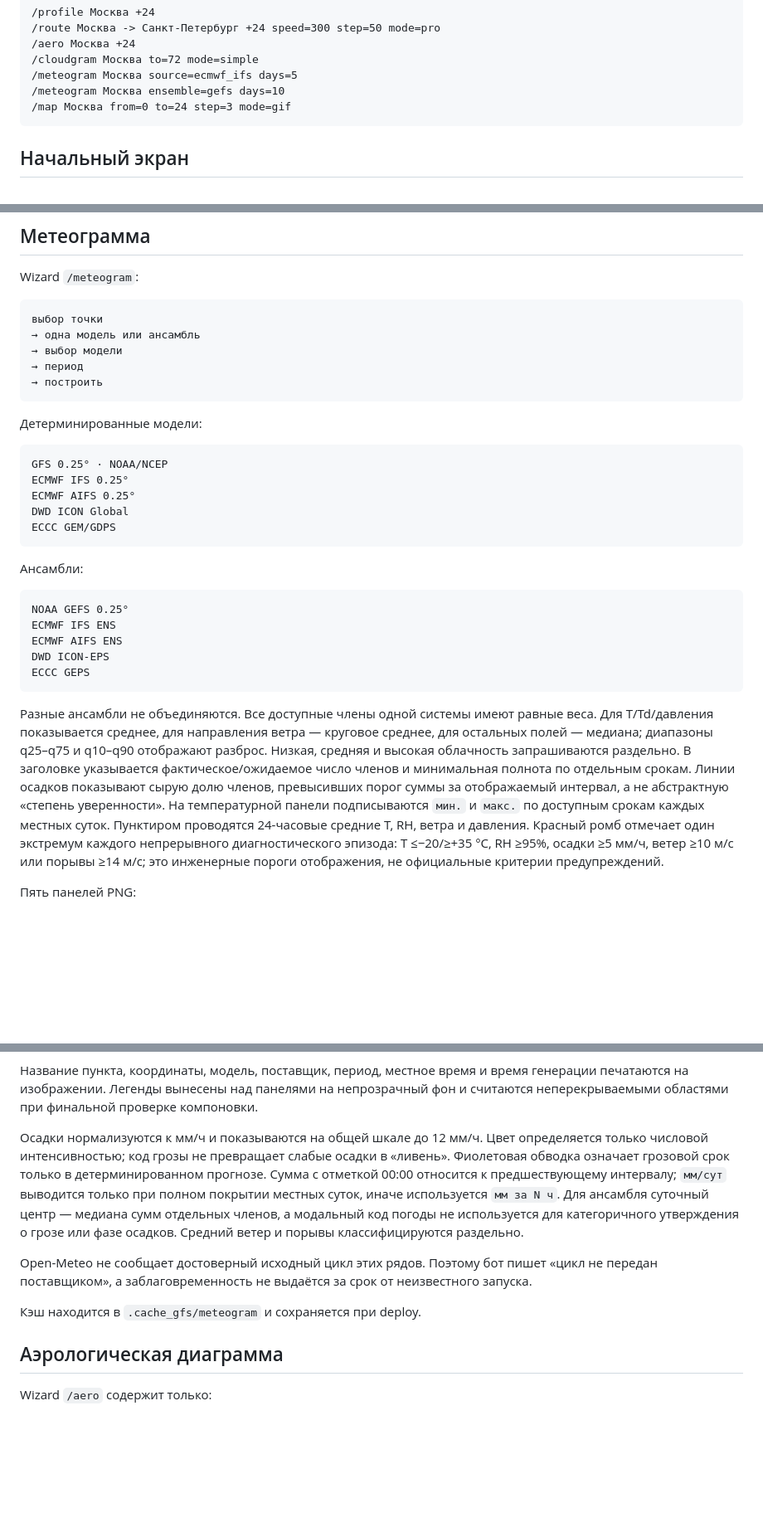
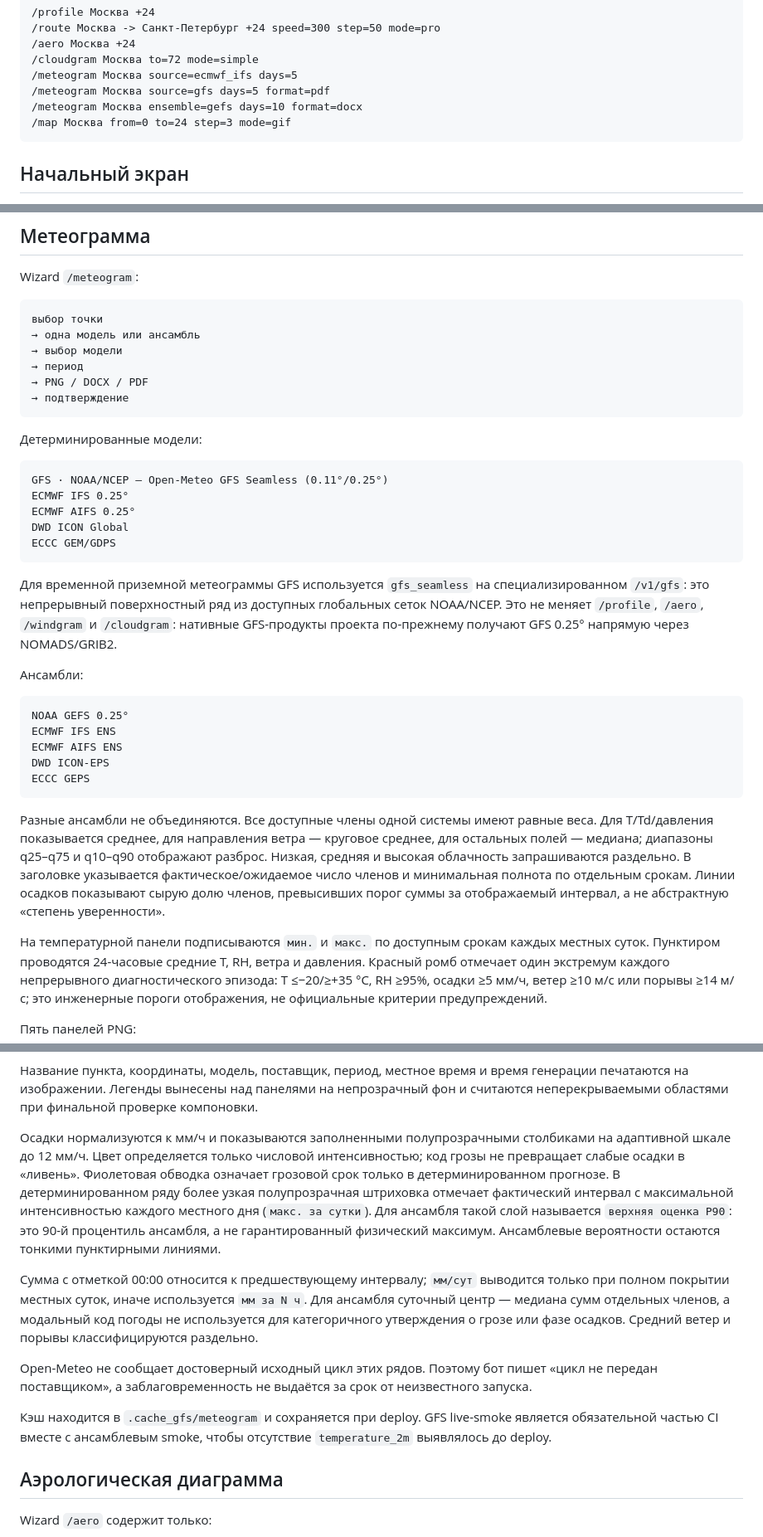
Before and after one commit to f2re/gfs_profile, a Markdown page: TELEGRAM_BOT.md, 3 parts joined by grey strips. Shown at 83% size. Rendered like a GitHub page; blank space fills up the shorter version.

Commit message:
docs: уточнить GFS и форматы метеограммы

````diff
--- a/TELEGRAM_BOT.md
+++ b/TELEGRAM_BOT.md
@@ -30,7 +30,8 @@
 /aero Москва +24
 /cloudgram Москва to=72 mode=simple
 /meteogram Москва source=ecmwf_ifs days=5
-/meteogram Москва ensemble=gefs days=10
+/meteogram Москва source=gfs days=5 format=pdf
+/meteogram Москва ensemble=gefs days=10 format=docx
 /map Москва from=0 to=24 step=3 mode=gif
 ```
 
@@ -49,18 +50,21 @@ Wizard `/meteogram`:
 → одна модель или ансамбль
 → выбор модели
 → период
-→ построить
+→ PNG / DOCX / PDF
+→ подтверждение
 ```
 
 Детерминированные модели:
 
 ```text
-GFS 0.25° · NOAA/NCEP
+GFS · NOAA/NCEP — Open-Meteo GFS Seamless (0.11°/0.25°)
 ECMWF IFS 0.25°
 ECMWF AIFS 0.25°
 DWD ICON Global
 ECCC GEM/GDPS
 ```
+
+Для временной приземной метеограммы GFS используется `gfs_seamless` на специализированном `/v1/gfs`: это непрерывный поверхностный ряд из доступных глобальных сеток NOAA/NCEP. Это не меняет `/profile`, `/aero`, `/windgram` и `/cloudgram`: нативные GFS-продукты проекта по-прежнему получают GFS 0.25° напрямую через NOMADS/GRIB2.
 
 Ансамбли:
 
@@ -73,6 +77,7 @@ ECCC GEPS
 ```
 
 Разные ансамбли не объединяются. Все доступные члены одной системы имеют равные веса. Для T/Td/давления показывается среднее, для направления ветра — круговое среднее, для остальных полей — медиана; диапазоны q25–q75 и q10–q90 отображают разброс. Низкая, средняя и высокая облачность запрашиваются раздельно. В заголовке указывается фактическое/ожидаемое число членов и минимальная полнота по отдельным срокам. Линии осадков показывают сырую долю членов, превысивших порог суммы за отображаемый интервал, а не абстрактную «степень уверенности».
+
 На температурной панели подписываются `мин.` и `макс.` по доступным срокам каждых местных суток. Пунктиром проводятся 24-часовые средние T, RH, ветра и давления. Красный ромб отмечает один экстремум каждого непрерывного диагностического эпизода: T ≤−20/≥+35 °C, RH ≥95%, осадки ≥5 мм/ч, ветер ≥10 м/с или порывы ≥14 м/с; это инженерные пороги отображения, не официальные критерии предупреждений.
 
 Пять панелей PNG:
@@ -87,11 +92,13 @@ ECCC GEPS
 
 Название пункта, координаты, модель, поставщик, период, местное время и время генерации печатаются на изображении. Легенды вынесены над панелями на непрозрачный фон и считаются неперекрываемыми областями при финальной проверке компоновки.
 
-Осадки нормализуются к мм/ч и показываются на общей шкале до 12 мм/ч. Цвет определяется только числовой интенсивностью; код грозы не превращает слабые осадки в «ливень». Фиолетовая обводка означает грозовой срок только в детерминированном прогнозе. Сумма с отметкой 00:00 относится к предшествующему интервалу; `мм/сут` выводится только при полном покрытии местных суток, иначе используется `мм за N ч`. Для ансамбля суточный центр — медиана сумм отдельных членов, а модальный код погоды не используется для категоричного утверждения о грозе или фазе осадков. Средний ветер и порывы классифицируются раздельно.
+Осадки нормализуются к мм/ч и показываются заполненными полупрозрачными столбиками на адаптивной шкале до 12 мм/ч. Цвет определяется только числовой интенсивностью; код грозы не превращает слабые осадки в «ливень». Фиолетовая обводка означает грозовой срок только в детерминированном прогнозе. В детерминированном ряду более узкая полупрозрачная штриховка отмечает фактический интервал с максимальной интенсивностью каждого местного дня (`макс. за сутки`). Для ансамбля такой слой называется `верхняя оценка P90`: это 90-й процентиль ансамбля, а не гарантированный физический максимум. Ансамблевые вероятности остаются тонкими пунктирными линиями.
+
+Сумма с отметкой 00:00 относится к предшествующему интервалу; `мм/сут` выводится только при полном покрытии местных суток, иначе используется `мм за N ч`. Для ансамбля суточный центр — медиана сумм отдельных членов, а модальный код погоды не используется для категоричного утверждения о грозе или фазе осадков. Средний ветер и порывы классифицируются раздельно.
 
 Open-Meteo не сообщает достоверный исходный цикл этих рядов. Поэтому бот пишет «цикл не передан поставщиком», а заблаговременность не выдаётся за срок от неизвестного запуска.
 
-Кэш находится в `.cache_gfs/meteogram` и сохраняется при deploy.
+Кэш находится в `.cache_gfs/meteogram` и сохраняется при deploy. GFS live-smoke является обязательной частью CI вместе с ансамблевым smoke, чтобы отсутствие `temperature_2m` выявлялось до deploy.
 
 ## Аэрологическая диаграмма
 
````
Also changed, not shown: other parts of TELEGRAM_BOT.md (+4 -2 lines).
